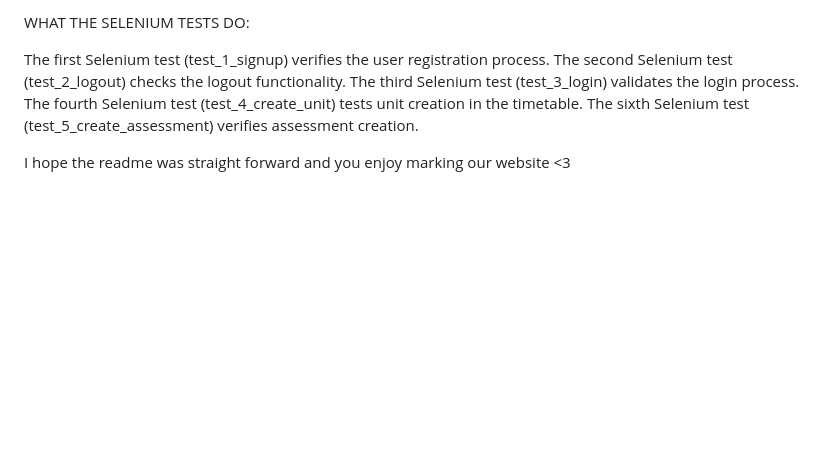
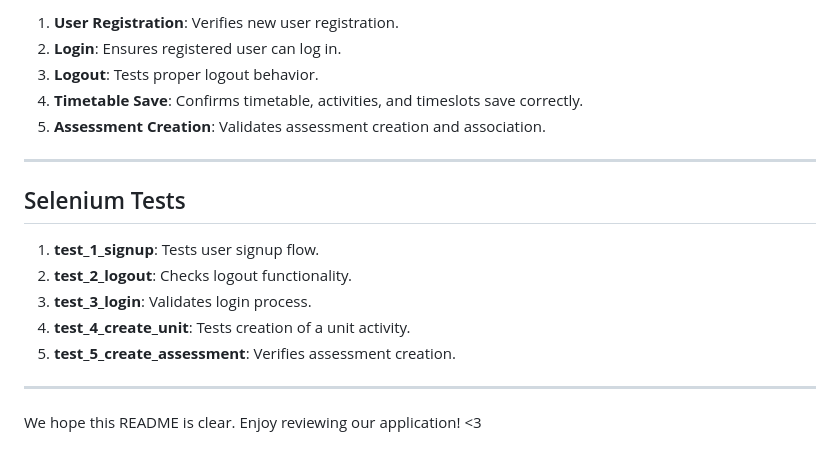
Before and after one commit to tri-tim-m-nguyen/study-plan-application, a Markdown page: README.md, the part around one of its changes. Rendered like a GitHub page; blank space fills up the shorter version.

```diff
--- a/README.md
+++ b/README.md
@@ -63,10 +84,20 @@ The fifth ensures that an assessment can be created and associated with a user.
 
-WHAT THE SELENIUM TESTS DO:
+1. **User Registration**: Verifies new user registration.
+2. **Login**: Ensures registered user can log in.
+3. **Logout**: Tests proper logout behavior.
+4. **Timetable Save**: Confirms timetable, activities, and timeslots save correctly.
+5. **Assessment Creation**: Validates assessment creation and association.
 
-The first Selenium test (test_1_signup) verifies the user registration process.
-The second Selenium test (test_2_logout) checks the logout functionality.
-The third Selenium test (test_3_login) validates the login process.
-The fourth Selenium test (test_4_create_unit) tests unit creation in the timetable.
-The sixth Selenium test (test_5_create_assessment) verifies assessment creation.
+---
 
-I hope the readme was straight forward and you enjoy marking our website <3
+## Selenium Tests
+
+1. **test\_1\_signup**: Tests user signup flow.
+2. **test\_2\_logout**: Checks logout functionality.
+3. **test\_3\_login**: Validates login process.
+4. **test\_4\_create\_unit**: Tests creation of a unit activity.
+5. **test\_5\_create\_assessment**: Verifies assessment creation.
+
+---
+
+We hope this README is clear. Enjoy reviewing our application! <3
```
Also changed, not shown: other parts of README.md (+68 -47 lines).
